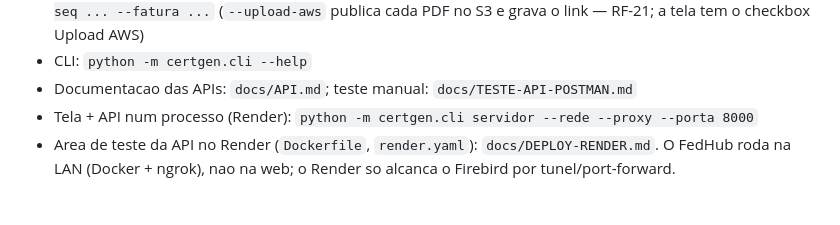
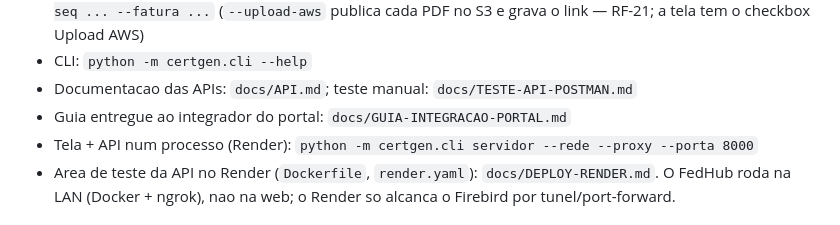
Before and after one commit to fedcorpdesenvolvimento/CertificadosGerador, a Markdown page: CLAUDE.md, the part around the change. GitHub-like rendering.

```diff
--- a/CLAUDE.md
+++ b/CLAUDE.md
@@ -83,6 +83,7 @@ A `.venv` fica nessa pasta. Ative com `.\.venv\Scripts\Activate.ps1`.
   (`--upload-aws` publica cada PDF no S3 e grava o link — RF-21; a tela tem o checkbox Upload AWS)
 - CLI: `python -m certgen.cli --help`
 - Documentacao das APIs: `docs/API.md`; teste manual: `docs/TESTE-API-POSTMAN.md`
+- Guia entregue ao integrador do portal: `docs/GUIA-INTEGRACAO-PORTAL.md`
 - Tela + API num processo (Render): `python -m certgen.cli servidor --rede --proxy --porta 8000`
 - Area de teste da API no Render (`Dockerfile`, `render.yaml`): `docs/DEPLOY-RENDER.md`. O FedHub
   roda na LAN (Docker + ngrok), nao na web; o Render so alcanca o Firebird por tunel/port-forward.
```
Also changed, not shown: README.md (+1 -0 lines), docs/GUIA-INTEGRACAO-PORTAL.md (added, +186 -0 lines).
